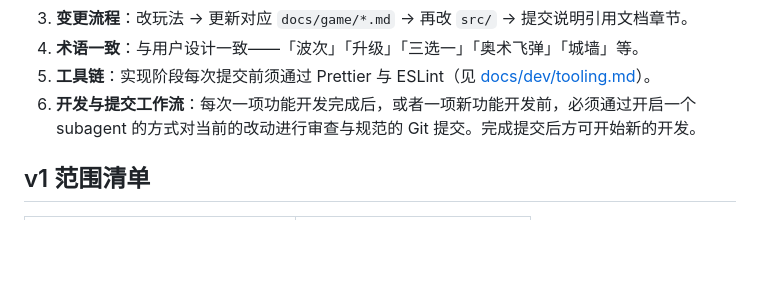
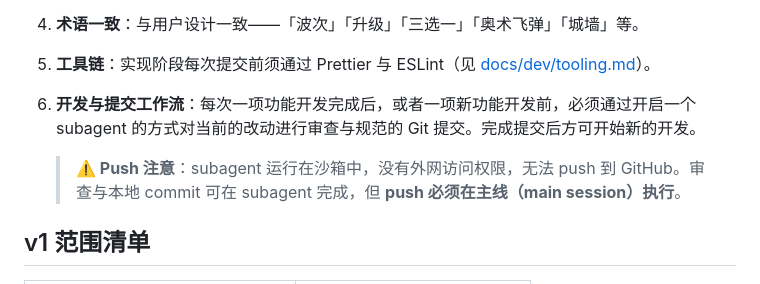
Before and after one commit to Aran1992/arcane-defense, a Markdown page: AGENTS.md, the part around the change. Drawn GitHub-style; blank space fills up the shorter version.

Commit message:
docs: add push workflow note - subagent commits, main-session pushes

```diff
--- a/AGENTS.md
+++ b/AGENTS.md
@@ -25,6 +25,8 @@
 4. **术语一致**：与用户设计一致——「波次」「升级」「三选一」「奥术飞弹」「城墙」等。
 5. **工具链**：实现阶段每次提交前须通过 Prettier 与 ESLint（见 [docs/dev/tooling.md](docs/dev/tooling.md)）。
 6. **开发与提交工作流**：每次一项功能开发完成后，或者一项新功能开发前，必须通过开启一个 subagent 的方式对当前的改动进行审查与规范的 Git 提交。完成提交后方可开始新的开发。
+
+   > **⚠️ Push 注意**：subagent 运行在沙箱中，没有外网访问权限，无法 push 到 GitHub。审查与本地 commit 可在 subagent 完成，但 **push 必须在主线（main session）执行**。
 
 ## v1 范围清单
 
```
